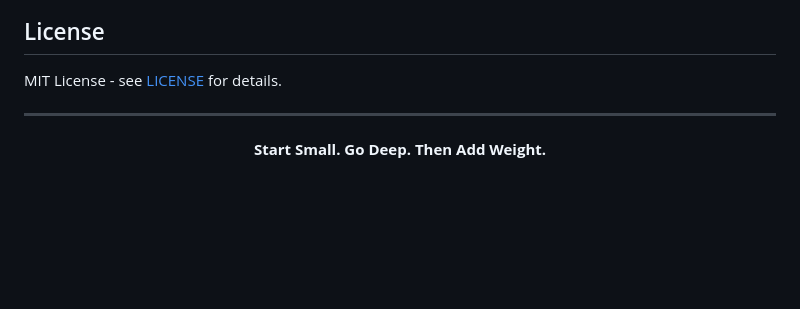
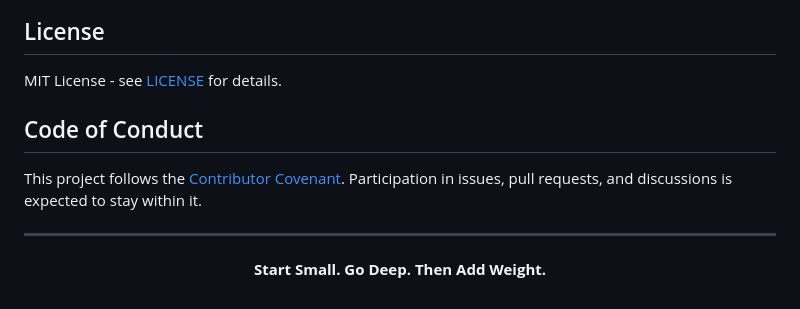
Before and after one commit to Shashank-Tripathi-07/TrenTorch, a Markdown page: README.md, the part around the change. GitHub-like rendering; blank space fills up the shorter version.

Commit message:
docs: add a Code of Conduct (#211)

```diff
--- a/README.md
+++ b/README.md
@@ -392,6 +392,10 @@ Recomputed nightly from real issue/PR activity via [`.github/workflows/update-co
 
 MIT License - see [LICENSE](LICENSE) for details.
 
+## Code of Conduct
+
+This project follows the [Contributor Covenant](CODE_OF_CONDUCT.md). Participation in issues, pull requests, and discussions is expected to stay within it.
+
 ---
 
 <div align="center">
```
Also changed, not shown: CODE_OF_CONDUCT.md (added, +128 -0 lines), docs/CONTRIBUTING.md (+3 -1 lines).
